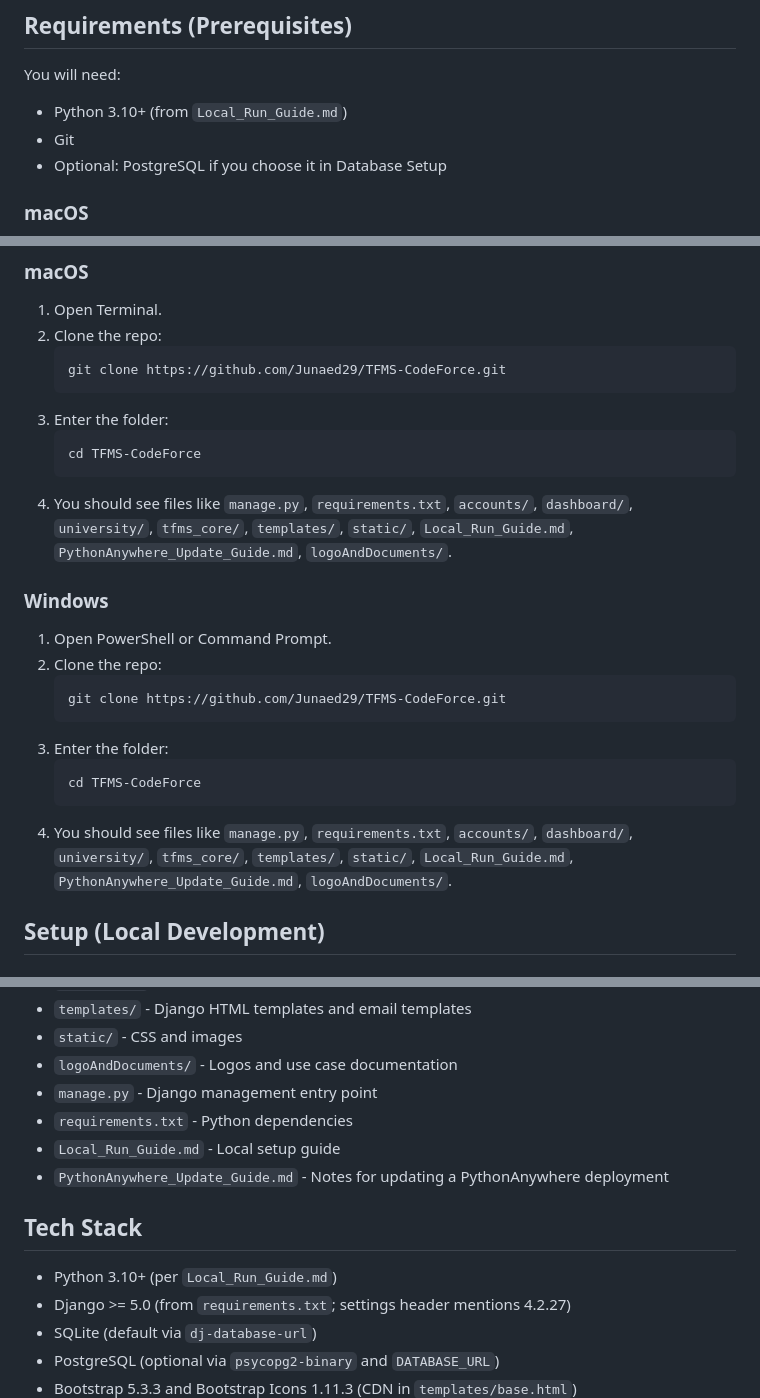
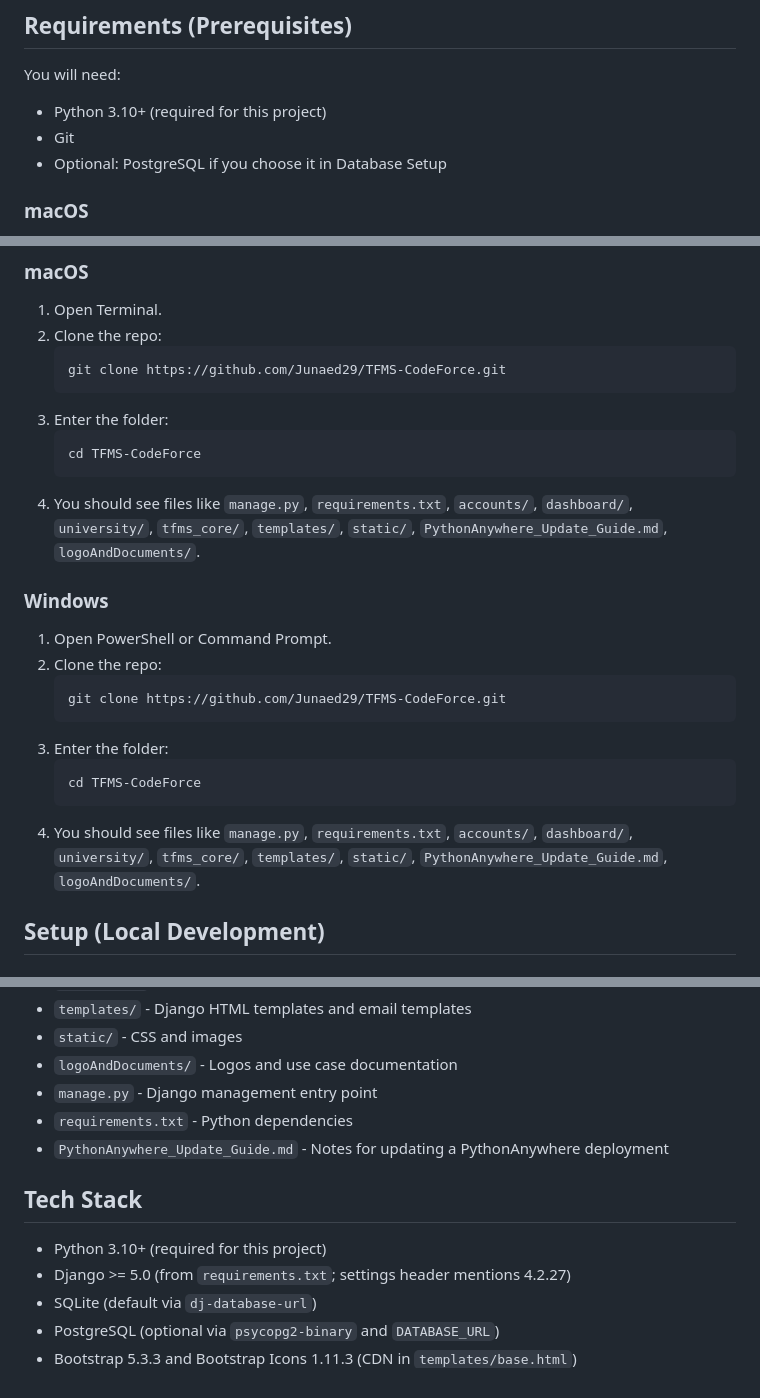
Before and after one commit to Junaed29/TFMS-CodeForce, a Markdown page: README.md, 3 parts joined by grey strips. GitHub-like rendering.

Commit message:
feat: Remove Local_Run_Guide.md and update README.md for local setup instructions

````diff
--- a/README.md
+++ b/README.md
@@ -135,7 +135,7 @@ These steps assume you only have an internet connection and a computer. If you a
 ## Requirements (Prerequisites)
 
 You will need:
-- Python 3.10+ (from `Local_Run_Guide.md`)
+- Python 3.10+ (required for this project)
 - Git
 - Optional: PostgreSQL if you choose it in Database Setup
 
@@ -193,7 +193,7 @@ Git is a version control tool that downloads the project and lets you update it
    ```bash
    cd TFMS-CodeForce
    ```
-4. You should see files like `manage.py`, `requirements.txt`, `accounts/`, `dashboard/`, `university/`, `tfms_core/`, `templates/`, `static/`, `Local_Run_Guide.md`, `PythonAnywhere_Update_Guide.md`, `logoAndDocuments/`.
+4. You should see files like `manage.py`, `requirements.txt`, `accounts/`, `dashboard/`, `university/`, `tfms_core/`, `templates/`, `static/`, `PythonAnywhere_Update_Guide.md`, `logoAndDocuments/`.
 
 ### Windows
 1. Open PowerShell or Command Prompt.
@@ -205,7 +205,7 @@ Git is a version control tool that downloads the project and lets you update it
    ```bat
    cd TFMS-CodeForce
    ```
-4. You should see files like `manage.py`, `requirements.txt`, `accounts/`, `dashboard/`, `university/`, `tfms_core/`, `templates/`, `static/`, `Local_Run_Guide.md`, `PythonAnywhere_Update_Guide.md`, `logoAndDocuments/`.
+4. You should see files like `manage.py`, `requirements.txt`, `accounts/`, `dashboard/`, `university/`, `tfms_core/`, `templates/`, `static/`, `PythonAnywhere_Update_Guide.md`, `logoAndDocuments/`.
 
 ## Setup (Local Development)
 
@@ -520,12 +520,11 @@ python manage.py test
 - `logoAndDocuments/` - Logos and use case documentation
 - `manage.py` - Django management entry point
 - `requirements.txt` - Python dependencies
-- `Local_Run_Guide.md` - Local setup guide
 - `PythonAnywhere_Update_Guide.md` - Notes for updating a PythonAnywhere deployment
 
 ## Tech Stack
 
-- Python 3.10+ (per `Local_Run_Guide.md`)
+- Python 3.10+ (required for this project)
 - Django >= 5.0 (from `requirements.txt`; settings header mentions 4.2.27)
 - SQLite (default via `dj-database-url`)
 - PostgreSQL (optional via `psycopg2-binary` and `DATABASE_URL`)
````
Also changed, not shown: other parts of README.md (+3 -3 lines), Local_Run_Guide.md (deleted, +0 -82 lines).
